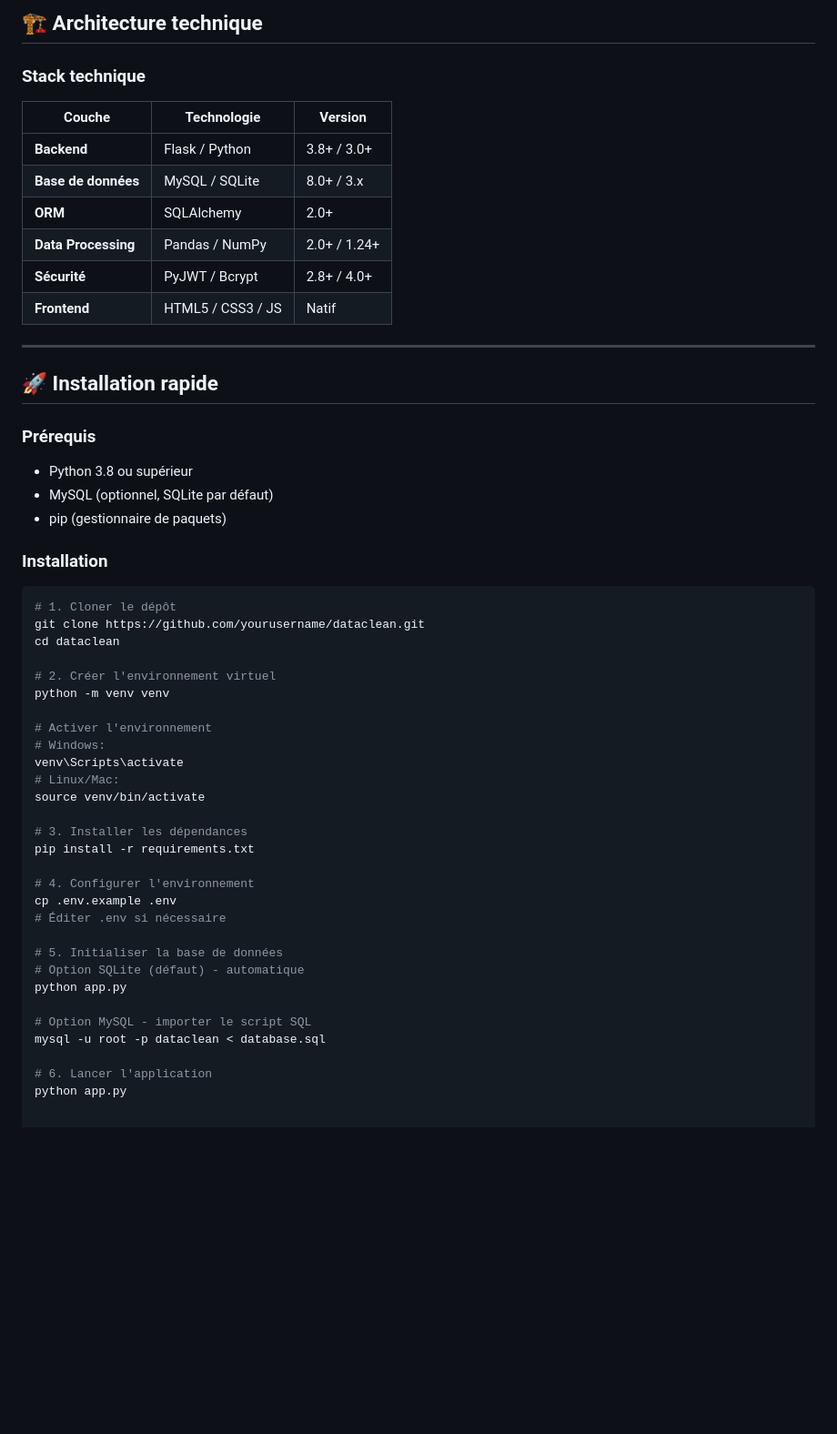
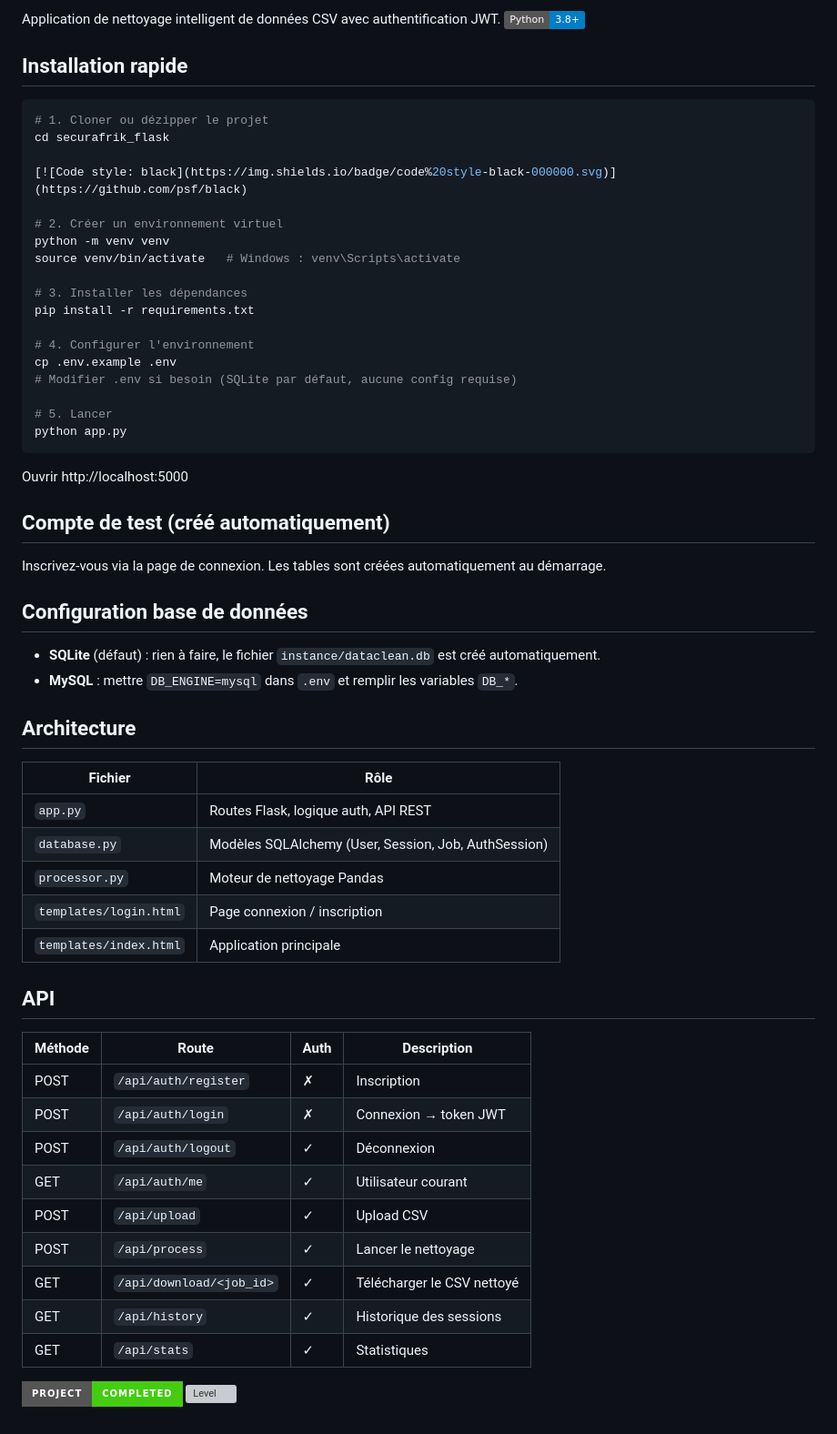
Before and after one commit to zerodaysoulThiam/GalsenData---Outil-de-pr-paration-de-donn-es-intelligent, a Markdown page: README.md, the part around one of its changes. Shown at 91% size. Drawn GitHub-style; badges without logos; blank space fills up the shorter version; grey boxes are pictures that could not be loaded.

````diff
--- a/README.md
+++ b/README.md
@@ -115,54 +100,62 @@
-## 🏗️ Architecture technique
-
-
-### Stack technique
-| Couche | Technologie | Version |
-|--------|-------------|---------|
-| **Backend** | Flask / Python | 3.8+ / 3.0+ |
-| **Base de données** | MySQL / SQLite | 8.0+ / 3.x |
-| **ORM** | SQLAlchemy | 2.0+ |
-| **Data Processing** | Pandas / NumPy | 2.0+ / 1.24+ |
-| **Sécurité** | PyJWT / Bcrypt | 2.8+ / 4.0+ |
-| **Frontend** | HTML5 / CSS3 / JS | Natif |
-
----
-
-## 🚀 Installation rapide
-
-### Prérequis
-- Python 3.8 ou supérieur
-- MySQL (optionnel, SQLite par défaut)
-- pip (gestionnaire de paquets)
-
-### Installation
+Application de nettoyage intelligent de données CSV avec authentification JWT.
+[![Python](https://img.shields.io/badge/Python-3.8%2B-blue.svg)](https://www.python.org/)
+## Installation rapide
 
 ```bash
-# 1. Cloner le dépôt
-git clone https://github.com/yourusername/dataclean.git
-cd dataclean
+# 1. Cloner ou dézipper le projet
+cd securafrik_flask
 
-# 2. Créer l'environnement virtuel
+[![Code style: black](https://img.shields.io/badge/code%20style-black-000000.svg)](https://github.com/psf/black)
+
+# 2. Créer un environnement virtuel
 python -m venv venv
-
-# Activer l'environnement
-# Windows:
-venv\Scripts\activate
-# Linux/Mac:
-source venv/bin/activate
+source venv/bin/activate   # Windows : venv\Scripts\activate
 
 # 3. Installer les dépendances
 pip install -r requirements.txt
 
 # 4. Configurer l'environnement
 cp .env.example .env
-# Éditer .env si nécessaire
+# Modifier .env si besoin (SQLite par défaut, aucune config requise)
 
-# 5. Initialiser la base de données
-# Option SQLite (défaut) - automatique
+# 5. Lancer
 python app.py
+```
 
-# Option MySQL - importer le script SQL
-mysql -u root -p dataclean < database.sql
+Ouvrir http://localhost:5000
 
-# 6. Lancer l'application
-python app.py
+## Compte de test (créé automatiquement)
+
+Inscrivez-vous via la page de connexion. Les tables sont créées automatiquement au démarrage.
+
+## Configuration base de données
+
+- **SQLite** (défaut) : rien à faire, le fichier `instance/dataclean.db` est créé automatiquement.
+- **MySQL** : mettre `DB_ENGINE=mysql` dans `.env` et remplir les variables `DB_*`.
+
+## Architecture
+
+| Fichier | Rôle |
+|---|---|
+| `app.py` | Routes Flask, logique auth, API REST |
+| `database.py` | Modèles SQLAlchemy (User, Session, Job, AuthSession) |
+| `processor.py` | Moteur de nettoyage Pandas |
+| `templates/login.html` | Page connexion / inscription |
+| `templates/index.html` | Application principale |
+
+## API
+
+| Méthode | Route | Auth | Description |
+|---|---|---|---|
+| POST | `/api/auth/register` | ✗ | Inscription |
+| POST | `/api/auth/login` | ✗ | Connexion → token JWT |
+| POST | `/api/auth/logout` | ✓ | Déconnexion |
+| GET | `/api/auth/me` | ✓ | Utilisateur courant |
+| POST | `/api/upload` | ✓ | Upload CSV |
+| POST | `/api/process` | ✓ | Lancer le nettoyage |
+| GET | `/api/download/<job_id>` | ✓ | Télécharger le CSV nettoyé |
+| GET | `/api/history` | ✓ | Historique des sessions |
+| GET | `/api/stats` | ✓ | Statistiques |
+
+![Status](https://img.shields.io/badge/Project-Completed-success?style=for-the-badge)
+![Level](https://img.shields.io/badge/Level-Intermediate%20%2F%20Advanced-black?style=for-the-badge)
````
Also changed, not shown: other parts of README.md (+34 -49 lines).
